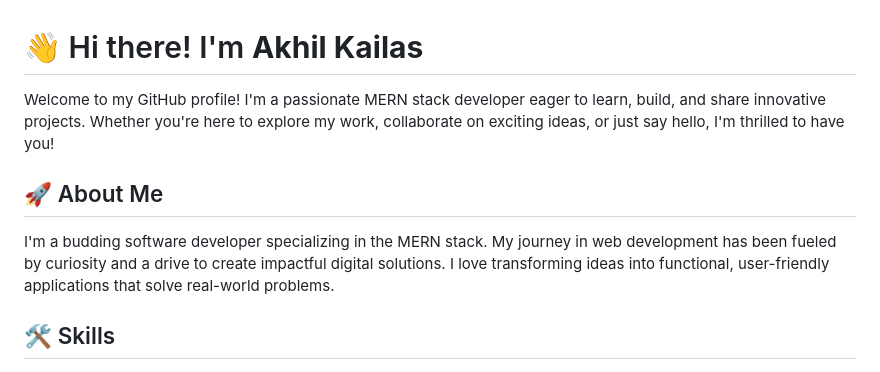
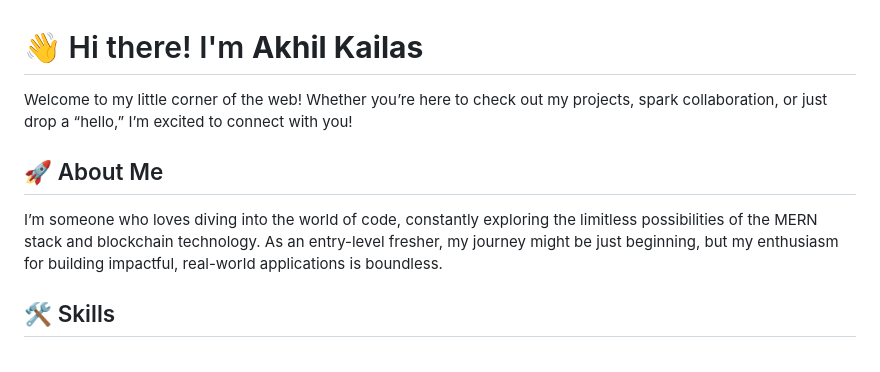
Before and after one commit to akhilkailas017/akhilkailas017, a Markdown page: README.md, the part around the change. Rendered like a GitHub page.

```diff
--- a/README.md
+++ b/README.md
@@ -1,11 +1,11 @@
 
 # 👋 Hi there! I'm **Akhil Kailas**
 
-Welcome to my GitHub profile! I'm a passionate MERN stack developer eager to learn, build, and share innovative projects. Whether you're here to explore my work, collaborate on exciting ideas, or just say hello, I'm thrilled to have you!
+Welcome to my little corner of the web! Whether you’re here to check out my projects, spark collaboration, or just drop a “hello,” I’m excited to connect with you!
 
 ## 🚀 About Me
 
-I'm a budding software developer specializing in the MERN stack. My journey in web development has been fueled by curiosity and a drive to create impactful digital solutions. I love transforming ideas into functional, user-friendly applications that solve real-world problems.
+I’m someone who loves diving into the world of code, constantly exploring the limitless possibilities of the MERN stack and blockchain technology. As an entry-level fresher, my journey might be just beginning, but my enthusiasm for building impactful, real-world applications is boundless.
 
 ## 🛠️ Skills
 
```
